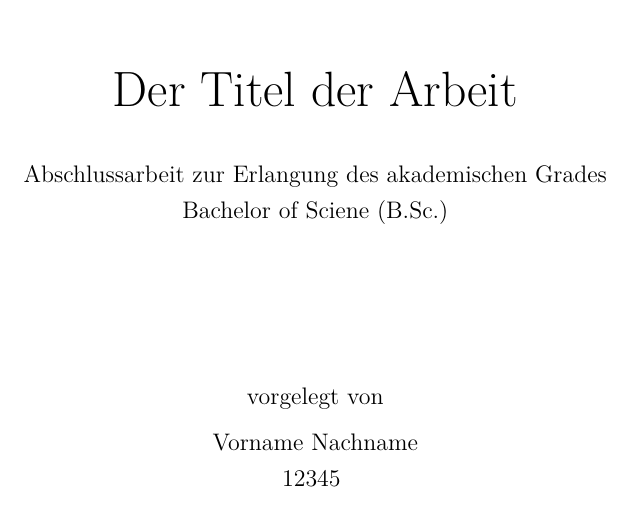
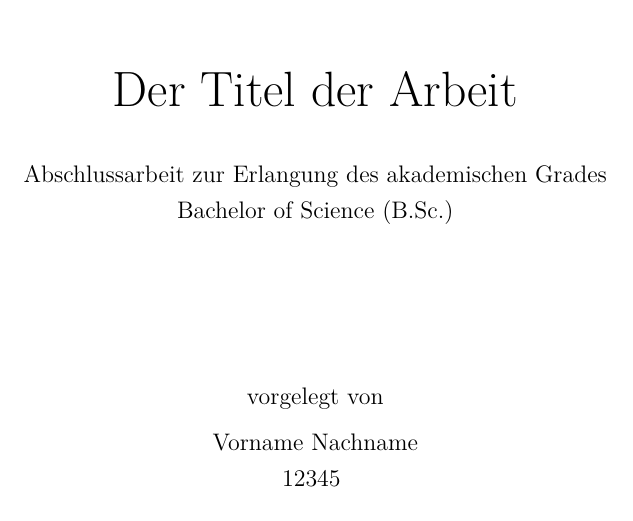
Before and after one commit to imalik8088/latex_template, a LaTeX document (Hauptdokument.tex, which reads Deckblatt/h_da_arbeit.tex): part of page 1 of 13, cut so that both start at the same text. Compiled offline with pdfLaTeX.

Commit message:
Update h_da_arbeit.tex

```diff
--- a/Deckblatt/h_da_arbeit.tex
+++ b/Deckblatt/h_da_arbeit.tex
@@ -21,7 +21,7 @@
 \vspace{20 pt}
 
 Abschlussarbeit zur Erlangung des akademischen Grades \\
-Bachelor of Sciene (B.Sc.)
+Bachelor of Science (B.Sc.)
 
 \vspace{75 pt}
 
```
